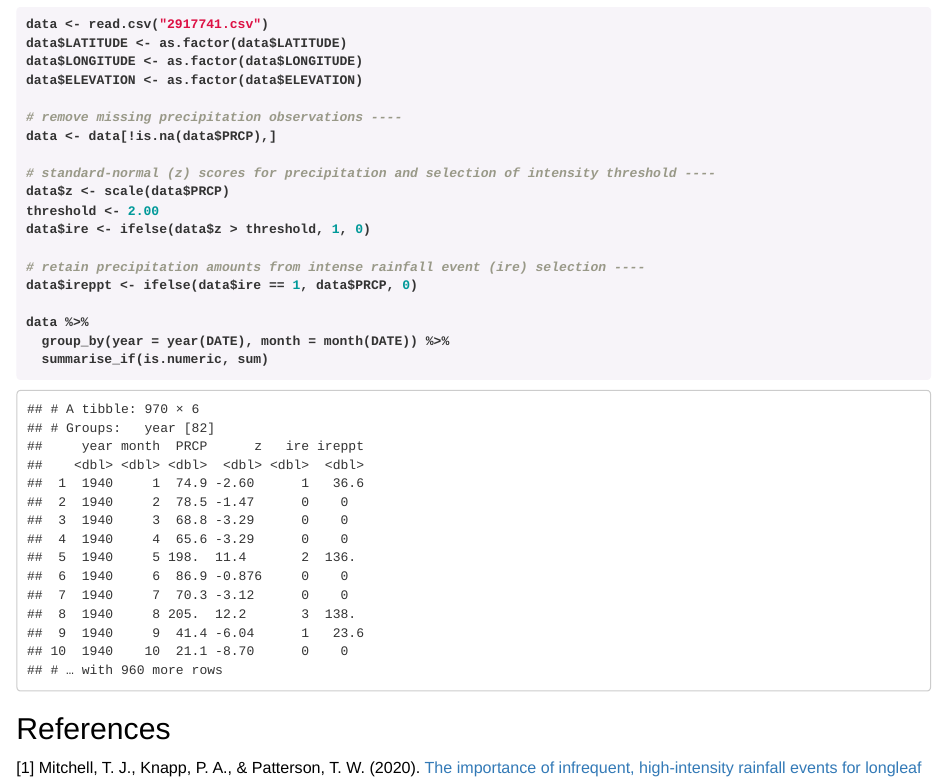
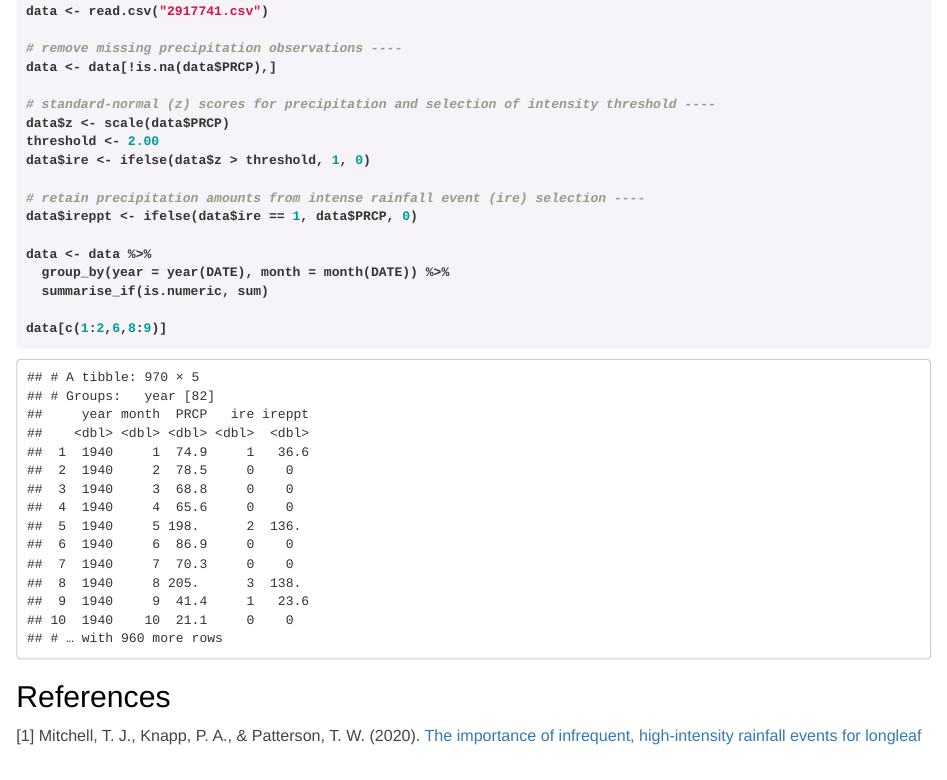
Before and after one commit to tylerjmitchell/tylerjmitchell.github.io, an R Markdown document (intense.Rmd): the page in a window 1100 px wide, from 3000 px down before the commit and from 3240 px down after it, so that both start at the same text. The pictures show the output file intense.html that the author committed with the source, opened offline.

Commit message:
Add files via upload

````diff
--- a/intense.Rmd
+++ b/intense.Rmd
@@ -82,7 +83,4 @@ library("lubridate")
 data <- read.csv("2917741.csv")
-data$LATITUDE <- as.factor(data$LATITUDE)
-data$LONGITUDE <- as.factor(data$LONGITUDE)
-data$ELEVATION <- as.factor(data$ELEVATION)
 
 # remove missing precipitation observations ----
 data <- data[!is.na(data$PRCP),]
@@ -95,9 +93,11 @@ data$ire <- ifelse(data$z > threshold, 1, 0)
 # retain precipitation amounts from intense rainfall event (ire) selection ----
 data$ireppt <- ifelse(data$ire == 1, data$PRCP, 0)
 
-data %>%
+data <- data %>%
   group_by(year = year(DATE), month = month(DATE)) %>%
   summarise_if(is.numeric, sum)
+
+data[c(1:2,6,8:9)]
 ```
 
 ## References
````
Also changed, not shown: intense.html, intense.Rmd (3 more changed lines).
